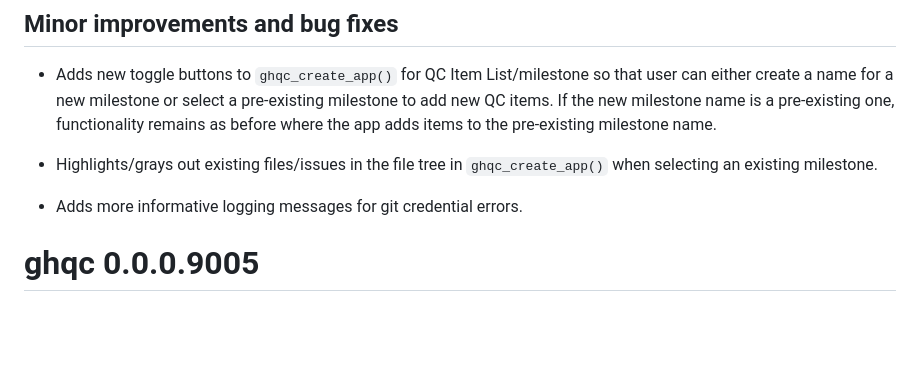
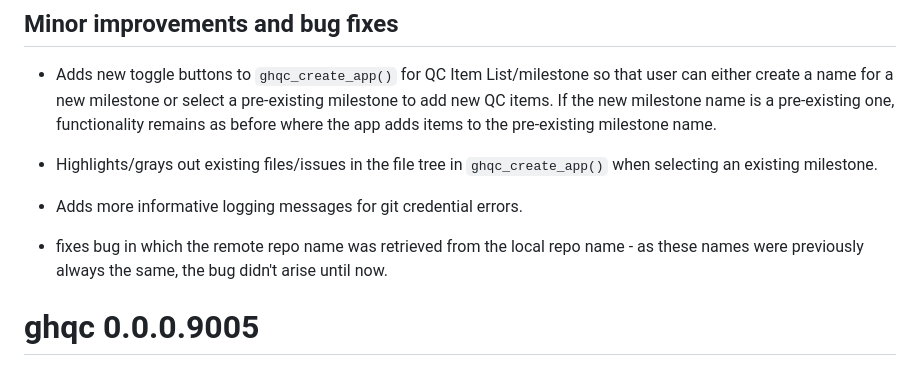
Before and after one commit to a2-ai-tech-training/ghqc.app, a Markdown page: NEWS.md, the part around the change. Rendered like a GitHub page; blank space fills up the shorter version.

```diff
--- a/NEWS.md
+++ b/NEWS.md
@@ -9,6 +9,8 @@
 -   Highlights/grays out existing files/issues in the file tree in `ghqc_create_app()` when selecting an existing milestone.
 
 -   Adds more informative logging messages for git credential errors.
+
+-   fixes bug in which the remote repo name was retrieved from the local repo name - as these names were previously always the same, the bug didn't arise until now.
 
 # ghqc 0.0.0.9005
 
```
